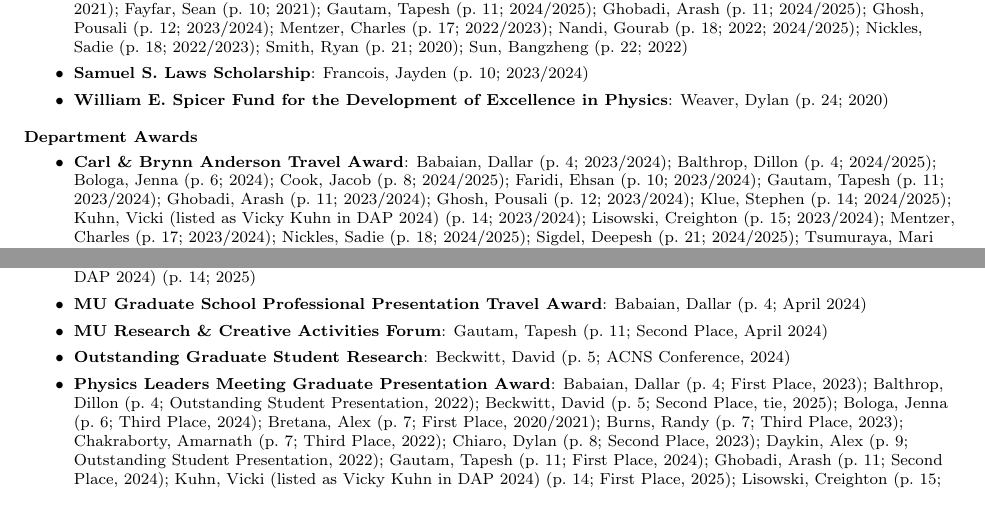
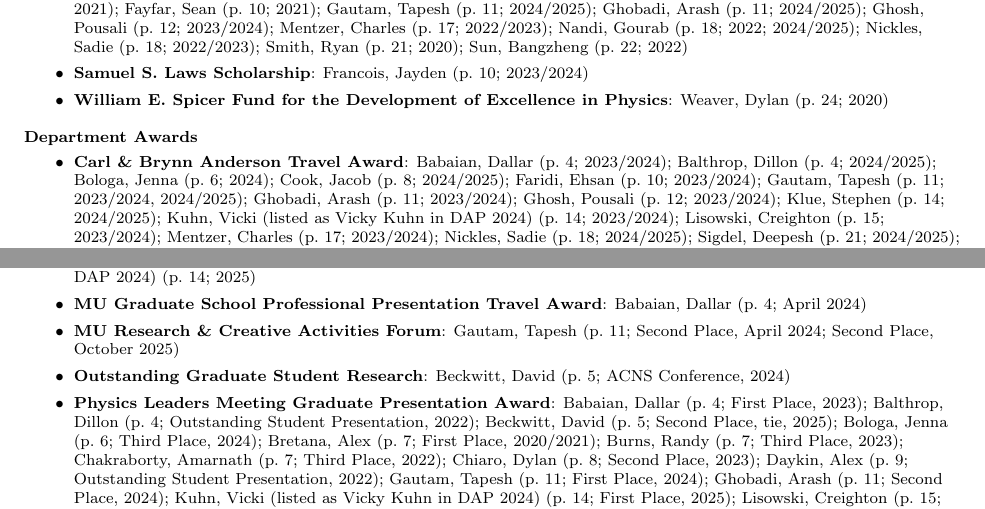
Before and after one commit to DVBeckwitt/PAGSA_Student_Awards, a LaTeX document (main.tex, which reads tex/reverse-index.tex): two parts of pages 27 and 28 of 28, joined at a grey line, cut so that both start at the same text. Compiled offline with pdfLaTeX.

Commit message:
added awards

```diff
--- a/tex/reverse-index.tex
+++ b/tex/reverse-index.tex
@@ -36,7 +36,7 @@
 \medskip
 \noindent\textbf{Department Awards}
 \begin{itemize}
-  \item \textbf{Carl \& Brynn Anderson Travel Award}: \hyperref[sec:BabaianDallar]{Babaian, Dallar} (p.~\pageref{sec:BabaianDallar}; 2023/2024); \hyperref[sec:BalthropDillon]{Balthrop, Dillon} (p.~\pageref{sec:BalthropDillon}; 2024/2025); \hyperref[sec:BologaJenna]{Bologa, Jenna} (p.~\pageref{sec:BologaJenna}; 2024); \hyperref[sec:CookJacob]{Cook, Jacob} (p.~\pageref{sec:CookJacob}; 2024/2025); \hyperref[sec:FaridiEhsan]{Faridi, Ehsan} (p.~\pageref{sec:FaridiEhsan}; 2023/2024); \hyperref[sec:GautamTapesh]{Gautam, Tapesh} (p.~\pageref{sec:GautamTapesh}; 2023/2024); \hyperref[sec:GhobadiArash]{Ghobadi, Arash} (p.~\pageref{sec:GhobadiArash}; 2023/2024); \hyperref[sec:GhoshPousali]{Ghosh, Pousali} (p.~\pageref{sec:GhoshPousali}; 2023/2024); \hyperref[sec:KlueStephen]{Klue, Stephen} (p.~\pageref{sec:KlueStephen}; 2024/2025); \hyperref[sec:KuhnVictoria]{Kuhn, Vicki (listed as Vicky Kuhn in DAP 2024)} (p.~\pageref{sec:KuhnVictoria}; 2023/2024); \hyperref[sec:LisowskiCreighton]{Lisowski, Creighton} (p.~\pageref{sec:LisowskiCreighton}; 2023/2024); \hyperref[sec:MentzerCharles]{Mentzer, Charles} (p.~\pageref{sec:MentzerCharles}; 2023/2024); \hyperref[sec:NicklesSadie]{Nickles, Sadie} (p.~\pageref{sec:NicklesSadie}; 2024/2025); \hyperref[sec:SigdelDeepesh]{Sigdel, Deepesh} (p.~\pageref{sec:SigdelDeepesh}; 2024/2025); \hyperref[sec:TsumurayaMari]{Tsumuraya, Mari} (p.~\pageref{sec:TsumurayaMari}; 2024/2025); \hyperref[sec:YangBo]{Yang, Bo} (p.~\pageref{sec:YangBo}; 2024); \hyperref[sec:ZiemkeCarson]{Ziemke, Carson} (p.~\pageref{sec:ZiemkeCarson}; 2023/2024)
+  \item \textbf{Carl \& Brynn Anderson Travel Award}: \hyperref[sec:BabaianDallar]{Babaian, Dallar} (p.~\pageref{sec:BabaianDallar}; 2023/2024); \hyperref[sec:BalthropDillon]{Balthrop, Dillon} (p.~\pageref{sec:BalthropDillon}; 2024/2025); \hyperref[sec:BologaJenna]{Bologa, Jenna} (p.~\pageref{sec:BologaJenna}; 2024); \hyperref[sec:CookJacob]{Cook, Jacob} (p.~\pageref{sec:CookJacob}; 2024/2025); \hyperref[sec:FaridiEhsan]{Faridi, Ehsan} (p.~\pageref{sec:FaridiEhsan}; 2023/2024); \hyperref[sec:GautamTapesh]{Gautam, Tapesh} (p.~\pageref{sec:GautamTapesh}; 2023/2024, 2024/2025); \hyperref[sec:GhobadiArash]{Ghobadi, Arash} (p.~\pageref{sec:GhobadiArash}; 2023/2024); \hyperref[sec:GhoshPousali]{Ghosh, Pousali} (p.~\pageref{sec:GhoshPousali}; 2023/2024); \hyperref[sec:KlueStephen]{Klue, Stephen} (p.~\pageref{sec:KlueStephen}; 2024/2025); \hyperref[sec:KuhnVictoria]{Kuhn, Vicki (listed as Vicky Kuhn in DAP 2024)} (p.~\pageref{sec:KuhnVictoria}; 2023/2024); \hyperref[sec:LisowskiCreighton]{Lisowski, Creighton} (p.~\pageref{sec:LisowskiCreighton}; 2023/2024); \hyperref[sec:MentzerCharles]{Mentzer, Charles} (p.~\pageref{sec:MentzerCharles}; 2023/2024); \hyperref[sec:NicklesSadie]{Nickles, Sadie} (p.~\pageref{sec:NicklesSadie}; 2024/2025); \hyperref[sec:SigdelDeepesh]{Sigdel, Deepesh} (p.~\pageref{sec:SigdelDeepesh}; 2024/2025); \hyperref[sec:TsumurayaMari]{Tsumuraya, Mari} (p.~\pageref{sec:TsumurayaMari}; 2024/2025); \hyperref[sec:YangBo]{Yang, Bo} (p.~\pageref{sec:YangBo}; 2024); \hyperref[sec:ZiemkeCarson]{Ziemke, Carson} (p.~\pageref{sec:ZiemkeCarson}; 2023/2024)
   \item \textbf{Dorina Kosztin Memorial Award}: \hyperref[sec:BabaianDallar]{Babaian, Dallar} (p.~\pageref{sec:BabaianDallar}; 2025); \hyperref[sec:LisowskiCreighton]{Lisowski, Creighton} (p.~\pageref{sec:LisowskiCreighton}; 2025)
   \item \textbf{Gerald Fishman Travel Award}: \hyperref[sec:BarronJohn]{Barron, John} (p.~\pageref{sec:BarronJohn}; 2020); \hyperref[sec:PratikSahu]{Sahu, Pratik} (p.~\pageref{sec:PratikSahu}; 2020); \hyperref[sec:ShepardLisa]{Shepard, Lisa} (p.~\pageref{sec:ShepardLisa}; 2020)
   \item \textbf{Harry E.\ Hammond Teaching Assistant Award}: \hyperref[sec:Abousetit]{Abousetit, Mohammed} (p.~\pageref{sec:Abousetit}; 2024/2025); \hyperref[sec:BabaianDallar]{Babaian, Dallar} (p.~\pageref{sec:BabaianDallar}; fall 2021); \hyperref[sec:BeckwittDavid]{Beckwitt, David} (p.~\pageref{sec:BeckwittDavid}; fall 2021); \hyperref[sec:BhattacharyaPayal]{Bhattacharya, Payal} (p.~\pageref{sec:BhattacharyaPayal}; fall 2021); \hyperref[sec:BologaJenna]{Bologa, Jenna} (p.~\pageref{sec:BologaJenna}; fall 2021, 2024); \hyperref[sec:BurnsRandy]{Burns, Randy} (p.~\pageref{sec:BurnsRandy}; fall 2021); \hyperref[sec:ConnorClayton]{Connor, Clayton} (p.~\pageref{sec:ConnorClayton}; 2021, 2022/2023); \hyperref[sec:CookJacob]{Cook, Jacob} (p.~\pageref{sec:CookJacob}; fall 2021); \hyperref[sec:GuilliamsAaron]{Guilliams, Aaron} (p.~\pageref{sec:GuilliamsAaron}; fall 2021, 2022/2023); \hyperref[sec:KariyapperumaIndeewari]{Kariyapperuma, Indeewari} (p.~\pageref{sec:KariyapperumaIndeewari}; 2023/2024); \hyperref[sec:KlueStephen]{Klue, Stephen} (p.~\pageref{sec:KlueStephen}; 2024/2025); \hyperref[sec:LisowskiCreighton]{Lisowski, Creighton} (p.~\pageref{sec:LisowskiCreighton}; fall 2021); \hyperref[sec:LombardiTodd]{Lombardi, Todd} (p.~\pageref{sec:LombardiTodd}; 2020); \hyperref[sec:MentzerCharles]{Mentzer, Charles} (p.~\pageref{sec:MentzerCharles}; 2022/2023); \hyperref[sec:NicklesSadie]{Nickles, Sadie} (p.~\pageref{sec:NicklesSadie}; fall 2021); \hyperref[sec:SinghKishlay]{Singh, Kishlay} (p.~\pageref{sec:SinghKishlay}; 2023/2024); \hyperref[sec:SpaderMark]{Spader, Marek} (p.~\pageref{sec:SpaderMark}; 2024/2025); \hyperref[sec:VaningerMitch]{Vaninger, Mitch} (p.~\pageref{sec:VaningerMitch}; 2020); \hyperref[sec:WeaverDylan]{Weaver, Dylan} (p.~\pageref{sec:WeaverDylan}; fall 2021); \hyperref[sec:WilliamsJared]{Williams, Jared} (p.~\pageref{sec:WilliamsJared}; 2024)
@@ -58,7 +58,7 @@
   \item \textbf{Graduate Student Award for Research for James Webb Space Telescope spiral-galaxy work}: \hyperref[sec:KuhnVictoria]{Kuhn, Vicki (listed as Vicky Kuhn in DAP 2024)} (p.~\pageref{sec:KuhnVictoria}; 2024)
   \item \textbf{MU Graduate Professional Council Excellence in Research Award}: \hyperref[sec:KuhnVictoria]{Kuhn, Vicki (listed as Vicky Kuhn in DAP 2024)} (p.~\pageref{sec:KuhnVictoria}; 2025)
   \item \textbf{MU Graduate School Professional Presentation Travel Award}: \hyperref[sec:BabaianDallar]{Babaian, Dallar} (p.~\pageref{sec:BabaianDallar}; April 2024)
-  \item \textbf{MU Research \& Creative Activities Forum}: \hyperref[sec:GautamTapesh]{Gautam, Tapesh} (p.~\pageref{sec:GautamTapesh}; Second Place, April 2024)
+  \item \textbf{MU Research \& Creative Activities Forum}: \hyperref[sec:GautamTapesh]{Gautam, Tapesh} (p.~\pageref{sec:GautamTapesh}; Second Place, April 2024; Second Place, October 2025)
   \item \textbf{Outstanding Graduate Student Research}: \hyperref[sec:BeckwittDavid]{Beckwitt, David} (p.~\pageref{sec:BeckwittDavid}; ACNS Conference, 2024)
   \item \textbf{Physics Leaders Meeting Graduate Presentation Award}: \hyperref[sec:BabaianDallar]{Babaian, Dallar} (p.~\pageref{sec:BabaianDallar}; First Place, 2023); \hyperref[sec:BalthropDillon]{Balthrop, Dillon} (p.~\pageref{sec:BalthropDillon}; Outstanding Student Presentation, 2022); \hyperref[sec:BeckwittDavid]{Beckwitt, David} (p.~\pageref{sec:BeckwittDavid}; Second Place, tie, 2025); \hyperref[sec:BologaJenna]{Bologa, Jenna} (p.~\pageref{sec:BologaJenna}; Third Place, 2024); \hyperref[sec:BretanaAlex]{Bretana, Alex} (p.~\pageref{sec:BretanaAlex}; First Place, 2020/2021); \hyperref[sec:BurnsRandy]{Burns, Randy} (p.~\pageref{sec:BurnsRandy}; Third Place, 2023); \hyperref[sec:ChakrabortyAmarnath]{Chakraborty, Amarnath} (p.~\pageref{sec:ChakrabortyAmarnath}; Third Place, 2022); \hyperref[sec:ChiaroDylan]{Chiaro, Dylan} (p.~\pageref{sec:ChiaroDylan}; Second Place, 2023); \hyperref[sec:DaykinAlex]{Daykin, Alex} (p.~\pageref{sec:DaykinAlex}; Outstanding Student Presentation, 2022); \hyperref[sec:GautamTapesh]{Gautam, Tapesh} (p.~\pageref{sec:GautamTapesh}; First Place, 2024); \hyperref[sec:GhobadiArash]{Ghobadi, Arash} (p.~\pageref{sec:GhobadiArash}; Second Place, 2024); \hyperref[sec:KuhnVictoria]{Kuhn, Vicki (listed as Vicky Kuhn in DAP 2024)} (p.~\pageref{sec:KuhnVictoria}; First Place, 2025); \hyperref[sec:LisowskiCreighton]{Lisowski, Creighton} (p.~\pageref{sec:LisowskiCreighton}; First Place, 2022); \hyperref[sec:NicklesSadie]{Nickles, Sadie} (p.~\pageref{sec:NicklesSadie}; Second Place, tie, 2025); \hyperref[sec:SchaeferKatie]{Schaefer, Katie (Katherine)} (p.~\pageref{sec:SchaeferKatie}; 2019/2020); \hyperref[sec:SmithRyan]{Smith, Ryan} (p.~\pageref{sec:SmithRyan}; Second Place, 2020/2021); \hyperref[sec:ValleroyCorey]{Valleroy, Corey} (p.~\pageref{sec:ValleroyCorey}; Outstanding Student Presentation, 2022); \hyperref[sec:WeaverDylan]{Weaver, Dylan} (p.~\pageref{sec:WeaverDylan}; Second Place, 2022)
   \item \textbf{Show Me Research Week, Physical and Mathematical Sciences Division}: \hyperref[sec:FrancoisJayden]{Francois, Jayden} (p.~\pageref{sec:FrancoisJayden}; First Place, 2024); \hyperref[sec:KuhnVictoria]{Kuhn, Vicki (listed as Vicky Kuhn in DAP 2024)} (p.~\pageref{sec:KuhnVictoria}; Third Place, 2024)
```
Also changed, not shown: data/students/g-l.tex (+3 -1 lines), tex/generated-students.tex (+2 -1 lines), main.pdf.
